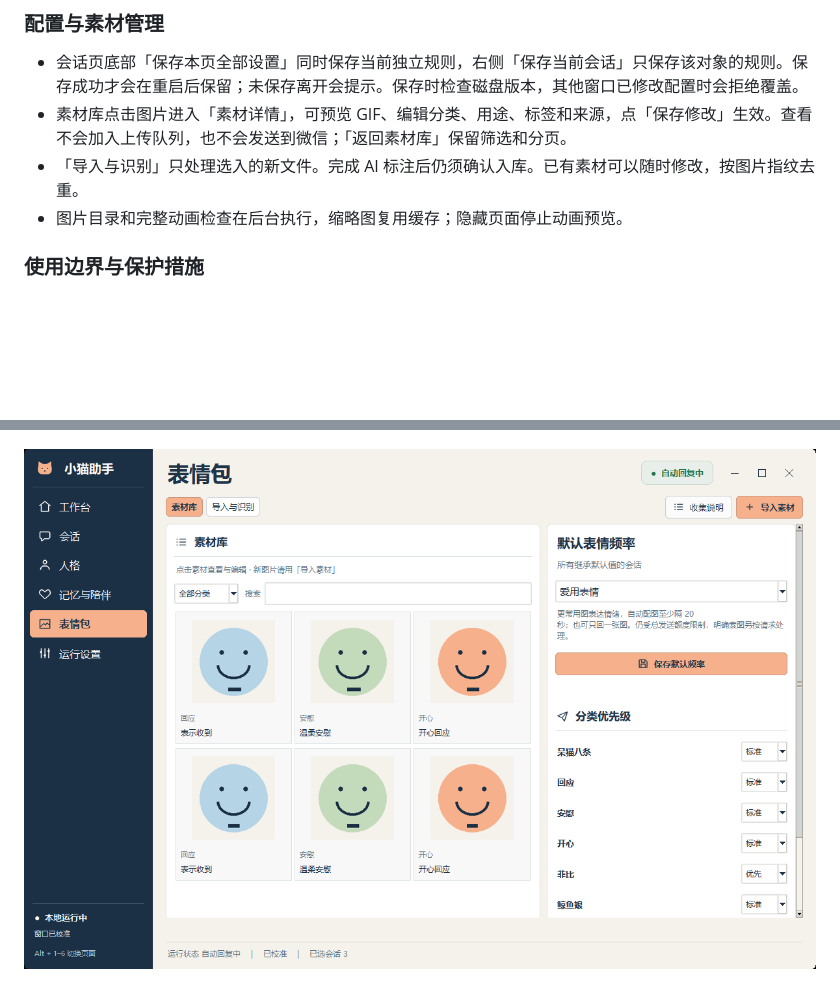
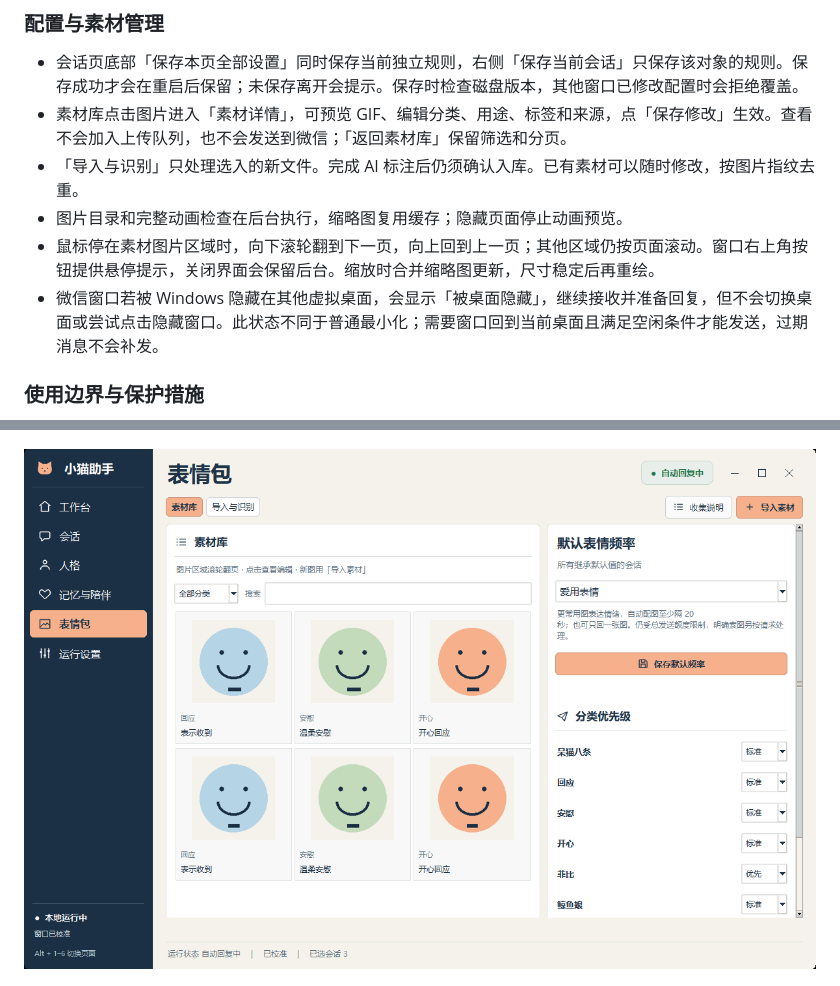
Before and after one commit to GGBond2424648901/shiguang-wechat-assistant, a Markdown page: README.md, 2 parts joined by grey strips. Rendered like a GitHub page; pictures changed too: docs/screenshots/stickers.png; blank space fills up the shorter version.

Commit message:
Release v0.2.10: wheel navigation, window hints and virtual desktop guards

```diff
--- a/README.md
+++ b/README.md
@@ -36,6 +36,8 @@
 - 素材库点击图片进入「素材详情」，可预览 GIF、编辑分类、用途、标签和来源，点「保存修改」生效。查看不会加入上传队列，也不会发送到微信；「返回素材库」保留筛选和分页。
 - 「导入与识别」只处理选入的新文件。完成 AI 标注后仍须确认入库。已有素材可以随时修改，按图片指纹去重。
 - 图片目录和完整动画检查在后台执行，缩略图复用缓存；隐藏页面停止动画预览。
+- 鼠标停在素材图片区域时，向下滚轮翻到下一页，向上回到上一页；其他区域仍按页面滚动。窗口右上角按钮提供悬停提示，关闭界面会保留后台。缩放时合并缩略图更新，尺寸稳定后再重绘。
+- 微信窗口若被 Windows 隐藏在其他虚拟桌面，会显示「被桌面隐藏」，继续接收并准备回复，但不会切换桌面或尝试点击隐藏窗口。此状态不同于普通最小化；需要窗口回到当前桌面且满足空闲条件才能发送，过期消息不会补发。
 
 ### 使用边界与保护措施
 
```
Also changed, not shown: 9 other files.
